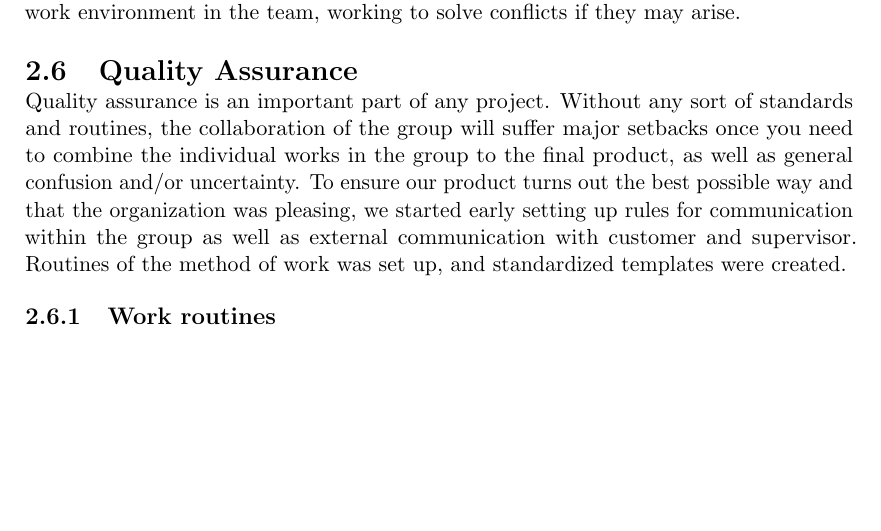
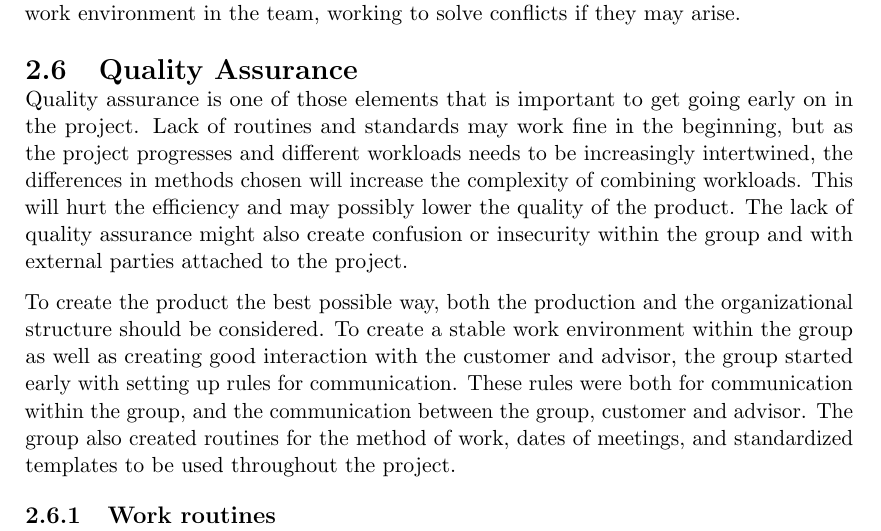
Before and after one commit to Tornaldo/StedRFront, a LaTeX thesis (Report/Report.tex): part of page 32 of 146, cut so that both start at the same text, the shorter picture padded with empty space. Compiled offline with pdfLaTeX.

Commit message:
Changes the text in the QA section

```diff
--- a/Report/Report.tex
+++ b/Report/Report.tex
@@ -640,7 +640,9 @@ The test leader is responsible for the activities around testing. This includes
 The project manager is responsible for keeping the project on track. He should know the status of the project at any time, and know what has to be done to make progress. He ensures that everyone in the team has something to do and keeps track of the hours spent from the individuals in the team. Finally he is responsible for keeping a positive work environment in the team, working to solve conflicts if they may arise.
 
 \section{Quality Assurance}
-Quality assurance is an important part of any project. Without any sort of standards and routines, the collaboration of the group will suffer major setbacks once you need to combine the individual works in the group to the final product, as well as general confusion and/or uncertainty. To ensure our product turns out the best possible way and that the organization was pleasing, we started early setting up rules for communication within the group as well as external communication with customer and supervisor. Routines of the method of work was set up, and standardized templates were created.
+Quality assurance is one of those elements that is important to get going early on in the project. Lack of routines and standards may work fine in the beginning, but as the project progresses and different workloads needs to be increasingly intertwined, the differences in methods chosen will increase the complexity of combining workloads. This will hurt the efficiency and may possibly lower the quality of the product. The lack of quality assurance might also create confusion or insecurity within the group and with external parties attached to the project.
+
+To create the product the best possible way, both the production and the organizational structure should be considered. To create a stable work environment within the group as well as creating good interaction with the customer and advisor, the group started early with setting up rules for communication. These rules were both for communication within the group, and the communication between the group, customer and advisor. The group also created routines for the method of work, dates of meetings, and standardized templates to be used throughout the project.
 
 \subsection{Work routines}
 Having a group with widely different time schedules, we quickly figured out that a more decentralized work structure would be in order. By doing this, we further increased the importance of good routines for work sharing and communication, as the group meetings were scarce and errors or misunderstandings might exist for a prolonged time if they first surfaced.
```
